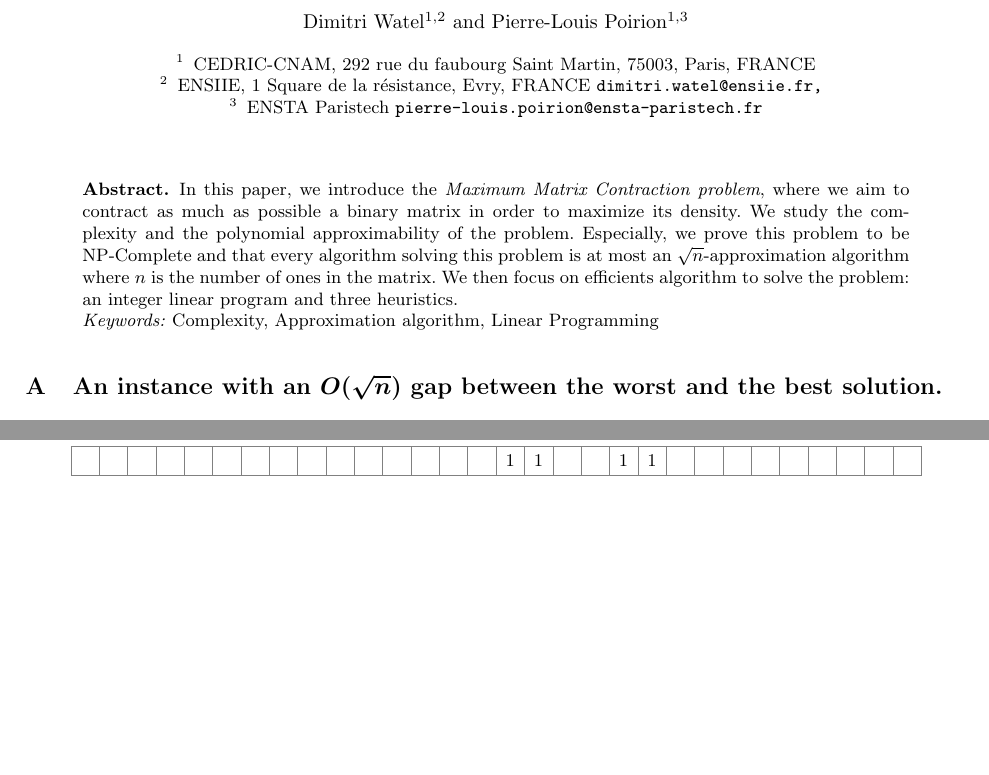
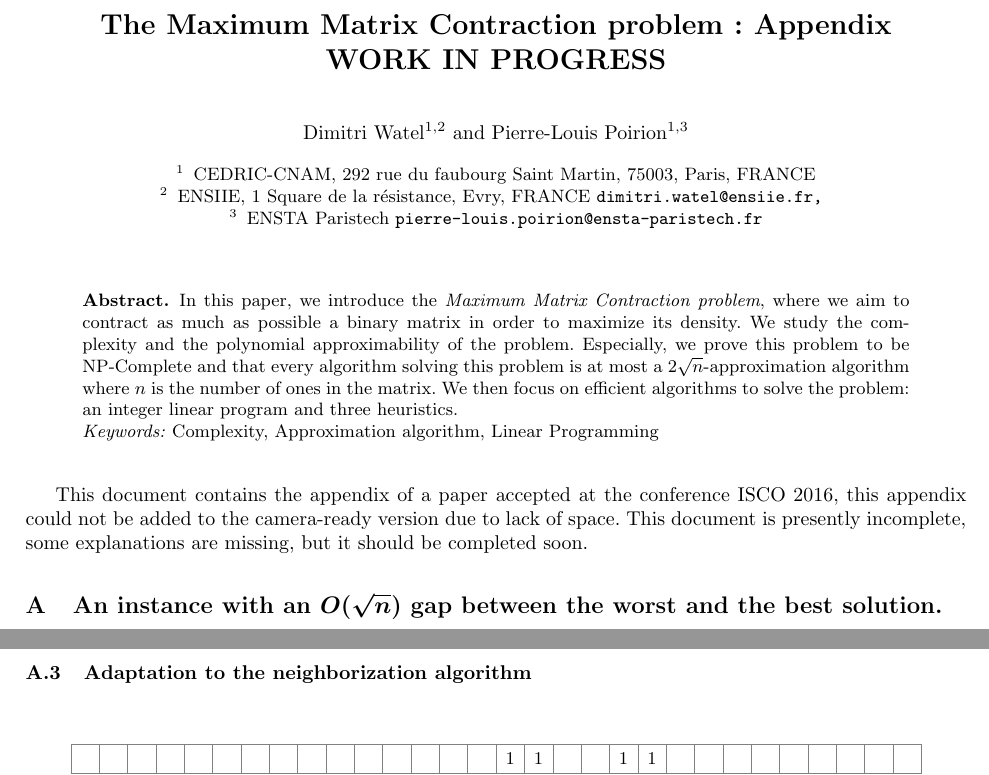
Before and after one commit to mouton5000/maxDenseSubgrid, a LaTeX paper (Appendix/ISCO-2016-appendix.tex): two parts of pages 1 and 9 of 12, joined at a grey line, cut at the place of the change, the shorter picture padded with empty space. Compiled offline with pdfLaTeX.

Commit message:
Ajout du word in progress

```diff
--- a/Appendix/ISCO-2016-appendix.tex
+++ b/Appendix/ISCO-2016-appendix.tex
@@ -43,7 +43,7 @@
 \newcommand{\QQIF}[1] {\State \textbf{if} (#1)}
 \newcommand{\QQRETURN} {\textbf{return} }
 
-\title{The Maximum Matrix Contraction problem : Appendix}
+\title{The Maximum Matrix Contraction problem : Appendix\\ WORK IN PROGRESS}
 \author{
 	Dimitri Watel\inst{1,2}
 \and
@@ -92,9 +92,11 @@ ENSTA Paristech
 \maketitle
 
 \begin{abstract}
-In this paper, we introduce the {\it Maximum Matrix Contraction problem}, where we aim to contract as much as possible a binary matrix in order to maximize its density.  We study the complexity and the polynomial approximability of the problem. Especially, we prove this problem to be NP-Complete and that every algorithm solving this problem is at most an $\sqrt{n}$-approximation algorithm where $n$ is the number of ones in the matrix. We then focus on efficients algorithm to solve the problem: an integer linear program and three heuristics.\\
+In this paper, we introduce the {\it Maximum Matrix Contraction problem}, where we aim to contract as much as possible a binary matrix in order to maximize its density.  We study the complexity and the polynomial approximability of the problem. Especially, we prove this problem to be NP-Complete and that every algorithm solving this problem is at most a $2\sqrt{n}$-approximation algorithm where $n$ is the number of ones in the matrix. We then focus on efficient algorithms to solve the problem: an integer linear program and three heuristics.\\
 \textit{Keywords:} Complexity, Approximation algorithm, Linear Programming
 \end{abstract}
+
+This document contains the appendix of a paper accepted at the conference ISCO 2016, this appendix could not be added to the camera-ready version due to lack of space. This document is presently incomplete, some explanations are missing, but it should be completed soon.
 
 \appendix
 
```
